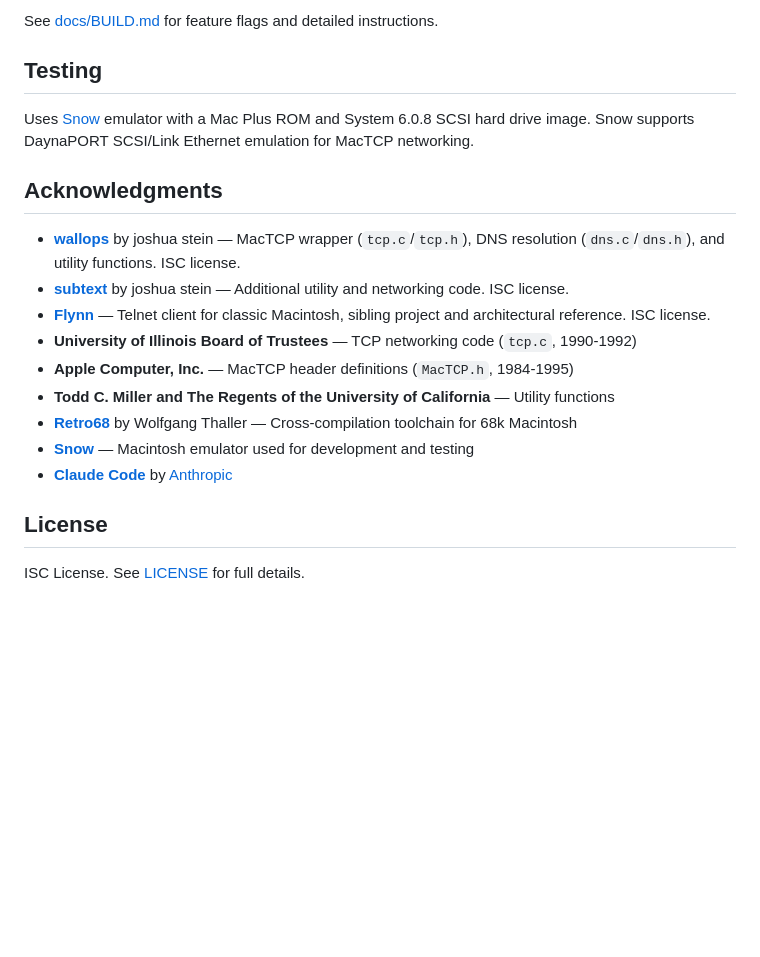
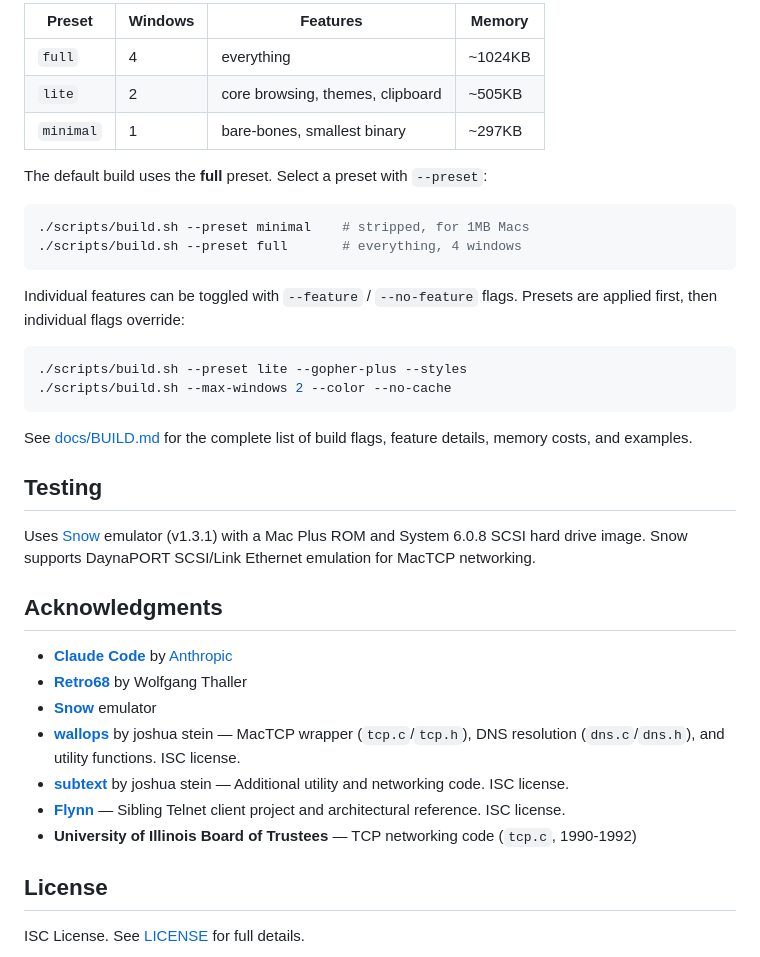
Before and after one commit to ecliptik/geomys, a Markdown page: README.md, the part around one of its changes. Drawn GitHub-style; blank space fills up the shorter version.

````diff
--- a/README.md
+++ b/README.md
@@ -106,21 +120,39 @@ Output: `build/Geomys.dsk` (800K floppy image) and `build/Geomys.bin` (BinHex).
 
-See [docs/BUILD.md](docs/BUILD.md) for feature flags and detailed instructions.
+| Preset | Windows | Features | Memory |
+|--------|---------|----------|--------|
+| `full` | 4 | everything | ~1024KB |
+| `lite` | 2 | core browsing, themes, clipboard | ~505KB |
+| `minimal` | 1 | bare-bones, smallest binary | ~297KB |
+
+The default build uses the **full** preset. Select a preset with `--preset`:
+
+```bash
+./scripts/build.sh --preset minimal    # stripped, for 1MB Macs
+./scripts/build.sh --preset full       # everything, 4 windows
+```
+
+Individual features can be toggled with `--feature` / `--no-feature` flags. Presets are applied first, then individual flags override:
+
+```bash
+./scripts/build.sh --preset lite --gopher-plus --styles
+./scripts/build.sh --max-windows 2 --color --no-cache
+```
+
+See [docs/BUILD.md](docs/BUILD.md) for the complete list of build flags, feature details, memory costs, and examples.
 
 ## Testing
 
-Uses [Snow](https://snowemu.com/) emulator with a Mac Plus ROM and System 6.0.8 SCSI hard drive image. Snow supports DaynaPORT SCSI/Link Ethernet emulation for MacTCP networking.
+Uses [Snow](https://snowemu.com/) emulator (v1.3.1) with a Mac Plus ROM and System 6.0.8 SCSI hard drive image. Snow supports DaynaPORT SCSI/Link Ethernet emulation for MacTCP networking.
 
 ## Acknowledgments
 
+- **[Claude Code](https://claude.ai/code)** by [Anthropic](https://www.anthropic.com/)
+- **[Retro68](https://github.com/autc04/Retro68)** by Wolfgang Thaller
+- **[Snow](https://snowemu.com/)** emulator
 - **[wallops](https://github.com/jcs/wallops)** by joshua stein — MacTCP wrapper (`tcp.c`/`tcp.h`), DNS resolution (`dns.c`/`dns.h`), and utility functions. ISC license.
 - **[subtext](https://github.com/jcs/subtext)** by joshua stein — Additional utility and networking code. ISC license.
-- **[Flynn](https://github.com/ecliptik/flynn)** — Telnet client for classic Macintosh, sibling project and architectural reference. ISC license.
+- **[Flynn](https://github.com/ecliptik/flynn)** — Sibling Telnet client project and architectural reference. ISC license.
 - **University of Illinois Board of Trustees** — TCP networking code (`tcp.c`, 1990-1992)
-- **Apple Computer, Inc.** — MacTCP header definitions (`MacTCP.h`, 1984-1995)
-- **Todd C. Miller and The Regents of the University of California** — Utility functions
-- **[Retro68](https://github.com/autc04/Retro68)** by Wolfgang Thaller — Cross-compilation toolchain for 68k Macintosh
-- **[Snow](https://snowemu.com/)** — Macintosh emulator used for development and testing
-- **[Claude Code](https://claude.ai/code)** by [Anthropic](https://www.anthropic.com/)
 
 ## License
 
````
Also changed, not shown: other parts of README.md (+82 -68 lines), docs/screenshots/geomys-darkmode-favorites.png (added), docs/screenshots/geomys-multiwindow.png (added), docs/screenshots/geomys-sdf.png (added), docs/screenshots/geomys-textpage-courier.png (added).
